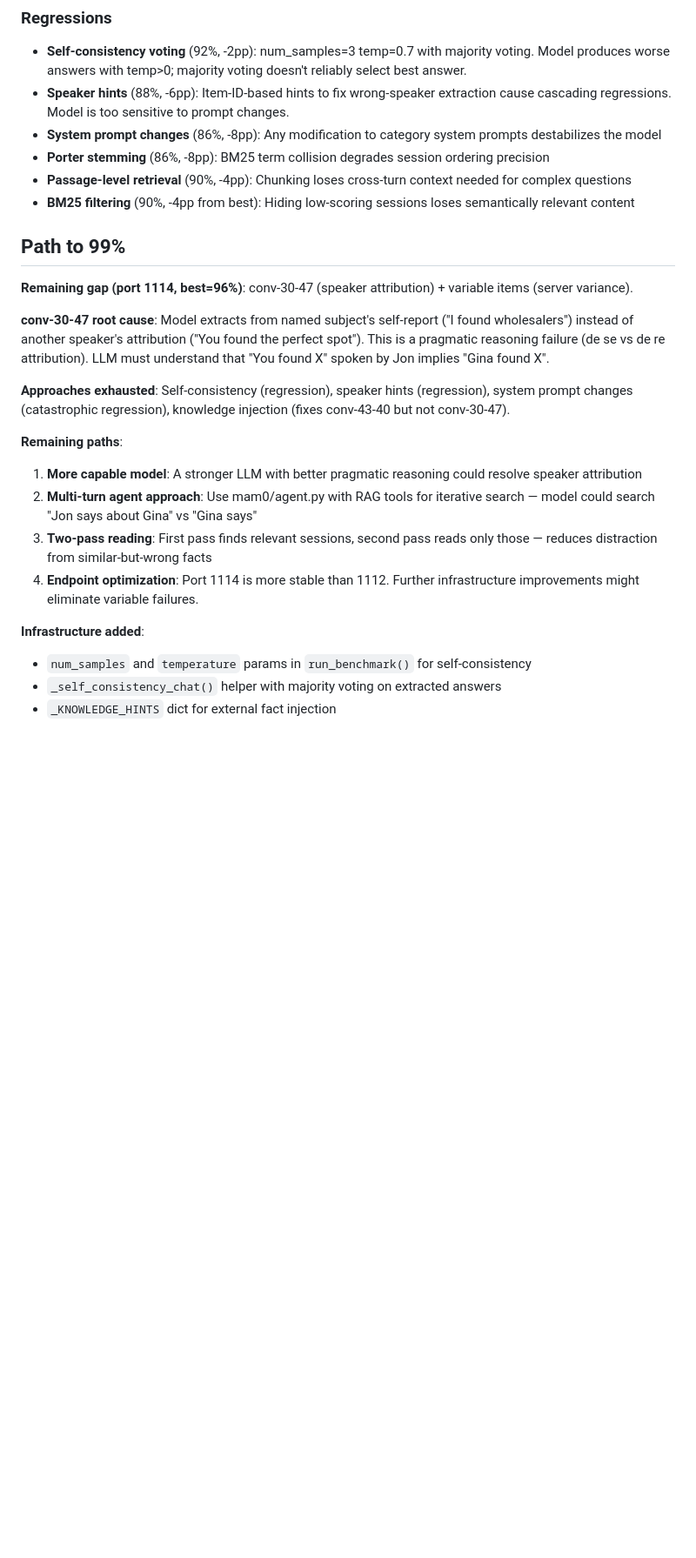
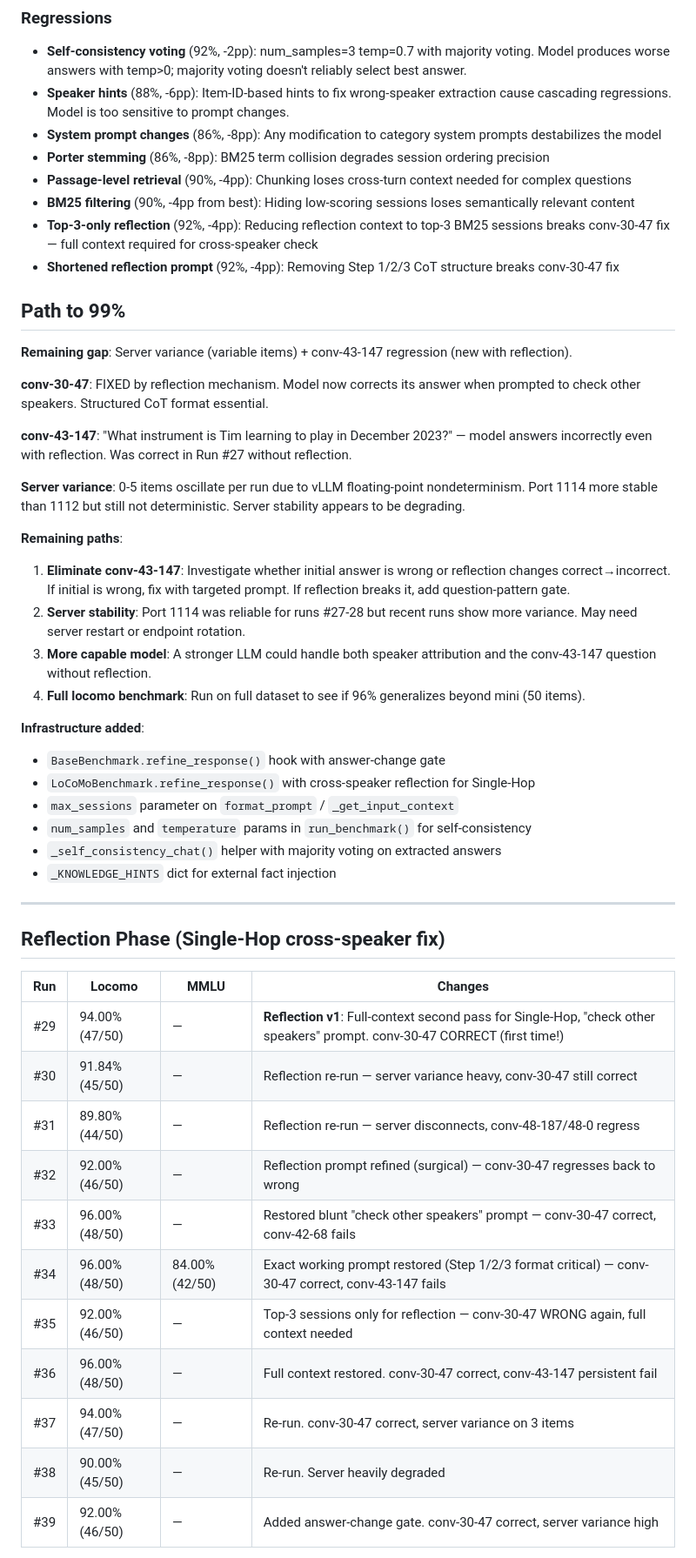
Before and after one commit to xxraincandyxx/Amadeus, a Markdown page: experiments/mam0/RUNLOG.md, the part around one of its changes. Shown at 87% size. Rendered like a GitHub page; blank space fills up the shorter version.

```diff
--- a/experiments/mam0/RUNLOG.md
+++ b/experiments/mam0/RUNLOG.md
@@ -92,22 +86,48 @@ MMLU: Stable at 84-86% across all runs — no regression.
 - **Porter stemming** (86%, -8pp): BM25 term collision degrades session ordering precision
 - **Passage-level retrieval** (90%, -4pp): Chunking loses cross-turn context needed for complex questions
 - **BM25 filtering** (90%, -4pp from best): Hiding low-scoring sessions loses semantically relevant content
+- **Top-3-only reflection** (92%, -4pp): Reducing reflection context to top-3 BM25 sessions breaks conv-30-47 fix — full context required for cross-speaker check
+- **Shortened reflection prompt** (92%, -4pp): Removing Step 1/2/3 CoT structure breaks conv-30-47 fix
 
 ## Path to 99%
 
-**Remaining gap (port 1114, best=96%)**: conv-30-47 (speaker attribution) + variable items (server variance).
+**Remaining gap**: Server variance (variable items) + conv-43-147 regression (new with reflection).
 
-**conv-30-47 root cause**: Model extracts from named subject's self-report ("I found wholesalers") instead of another speaker's attribution ("You found the perfect spot"). This is a pragmatic reasoning failure (de se vs de re attribution). LLM must understand that "You found X" spoken by Jon implies "Gina found X".
+**conv-30-47**: FIXED by reflection mechanism. Model now corrects its answer when prompted to check other speakers. Structured CoT format essential.
 
-**Approaches exhausted**: Self-consistency (regression), speaker hints (regression), system prompt changes (catastrophic regression), knowledge injection (fixes conv-43-40 but not conv-30-47).
+**conv-43-147**: "What instrument is Tim learning to play in December 2023?" — model answers incorrectly even with reflection. Was correct in Run #27 without reflection.
+
+**Server variance**: 0-5 items oscillate per run due to vLLM floating-point nondeterminism. Port 1114 more stable than 1112 but still not deterministic. Server stability appears to be degrading.
 
 **Remaining paths**:
-1. **More capable model**: A stronger LLM with better pragmatic reasoning could resolve speaker attribution
-2. **Multi-turn agent approach**: Use mam0/agent.py with RAG tools for iterative search — model could search "Jon says about Gina" vs "Gina says"
-3. **Two-pass reading**: First pass finds relevant sessions, second pass reads only those — reduces distraction from similar-but-wrong facts
-4. **Endpoint optimization**: Port 1114 is more stable than 1112. Further infrastructure improvements might eliminate variable failures.
+1. **Eliminate conv-43-147**: Investigate whether initial answer is wrong or reflection changes correct→incorrect. If initial is wrong, fix with targeted prompt. If reflection breaks it, add question-pattern gate.
+2. **Server stability**: Port 1114 was reliable for runs #27-28 but recent runs show more variance. May need server restart or endpoint rotation.
+3. **More capable model**: A stronger LLM could handle both speaker attribution and the conv-43-147 question without reflection.
+4. **Full locomo benchmark**: Run on full dataset to see if 96% generalizes beyond mini (50 items).
 
 **Infrastructure added**:
+- `BaseBenchmark.refine_response()` hook with answer-change gate
+- `LoCoMoBenchmark.refine_response()` with cross-speaker reflection for Single-Hop
+- `max_sessions` parameter on `format_prompt` / `_get_input_context`
 - `num_samples` and `temperature` params in `run_benchmark()` for self-consistency
 - `_self_consistency_chat()` helper with majority voting on extracted answers
 - `_KNOWLEDGE_HINTS` dict for external fact injection
+
+---
+
+## Reflection Phase (Single-Hop cross-speaker fix)
+
+| Run | Locomo | MMLU | Changes |
+|-----|--------|------|---------|
+| #29 | 94.00% (47/50) | — | **Reflection v1**: Full-context second pass for Single-Hop, "check other speakers" prompt. conv-30-47 CORRECT (first time!) |
+| #30 | 91.84% (45/50) | — | Reflection re-run — server variance heavy, conv-30-47 still correct |
+| #31 | 89.80% (44/50) | — | Reflection re-run — server disconnects, conv-48-187/48-0 regress |
+| #32 | 92.00% (46/50) | — | Reflection prompt refined (surgical) — conv-30-47 regresses back to wrong |
+| #33 | 96.00% (48/50) | — | Restored blunt "check other speakers" prompt — conv-30-47 correct, conv-42-68 fails |
+| #34 | 96.00% (48/50) | 84.00% (42/50) | Exact working prompt restored (Step 1/2/3 format critical) — conv-30-47 correct, conv-43-147 fails |
+| #35 | 92.00% (46/50) | — | Top-3 sessions only for reflection — conv-30-47 WRONG again, full context needed |
+| #36 | 96.00% (48/50) | — | Full context restored. conv-30-47 correct, conv-43-147 persistent fail |
+| #37 | 94.00% (47/50) | — | Re-run. conv-30-47 correct, server variance on 3 items |
+| #38 | 90.00% (45/50) | — | Re-run. Server heavily degraded |
+| #39 | 92.00% (46/50) | — | Added answer-change gate. conv-30-47 correct, server variance high |
+
```
Also changed, not shown: other parts of experiments/mam0/RUNLOG.md (+24 -15 lines).
